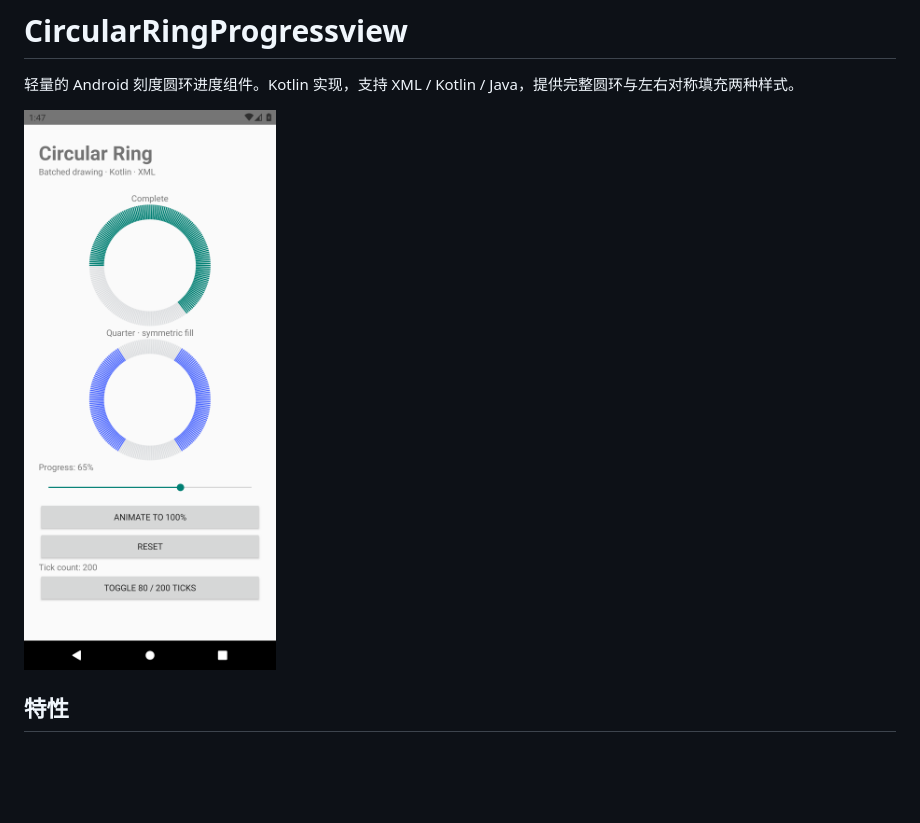
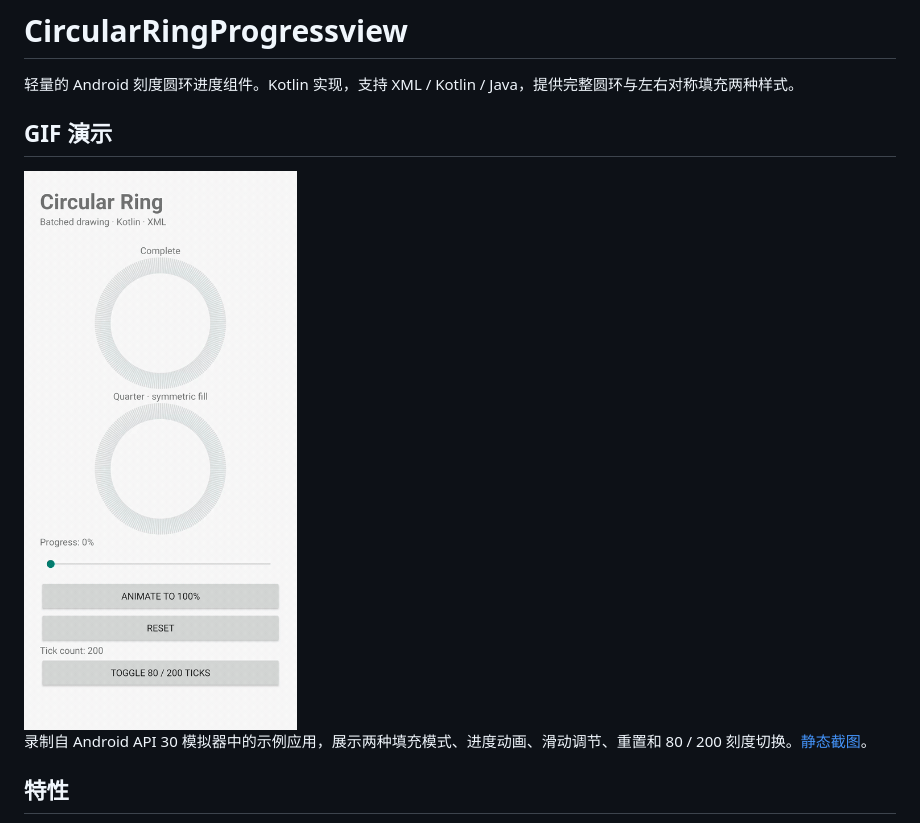
Before and after one commit to StormBlue/CircularRingProgressview, a Markdown page: README.md, the part around the change. GitHub-like rendering; pictures changed too: source/demo.gif (added); blank space fills up the shorter version.

Commit message:
docs: add animated ring demo to README

```diff
--- a/README.md
+++ b/README.md
@@ -4,7 +4,11 @@
 
 轻量的 Android 刻度圆环进度组件。Kotlin 实现，支持 XML / Kotlin / Java，提供完整圆环与左右对称填充两种样式。
 
-<img src="source/sample.png" alt="完整圆环、对称填充与示例控制项" width="320" />
+## GIF 演示
+
+<img src="source/demo.gif" alt="完整圆环与对称填充同步演示：0 到 100% 动画、80 / 200 刻度切换、滑动进度与重置" width="360" />
+
+录制自 Android API 30 模拟器中的示例应用，展示两种填充模式、进度动画、滑动调节、重置和 80 / 200 刻度切换。[静态截图](source/sample.png)。
 
 ## 特性
 
```
